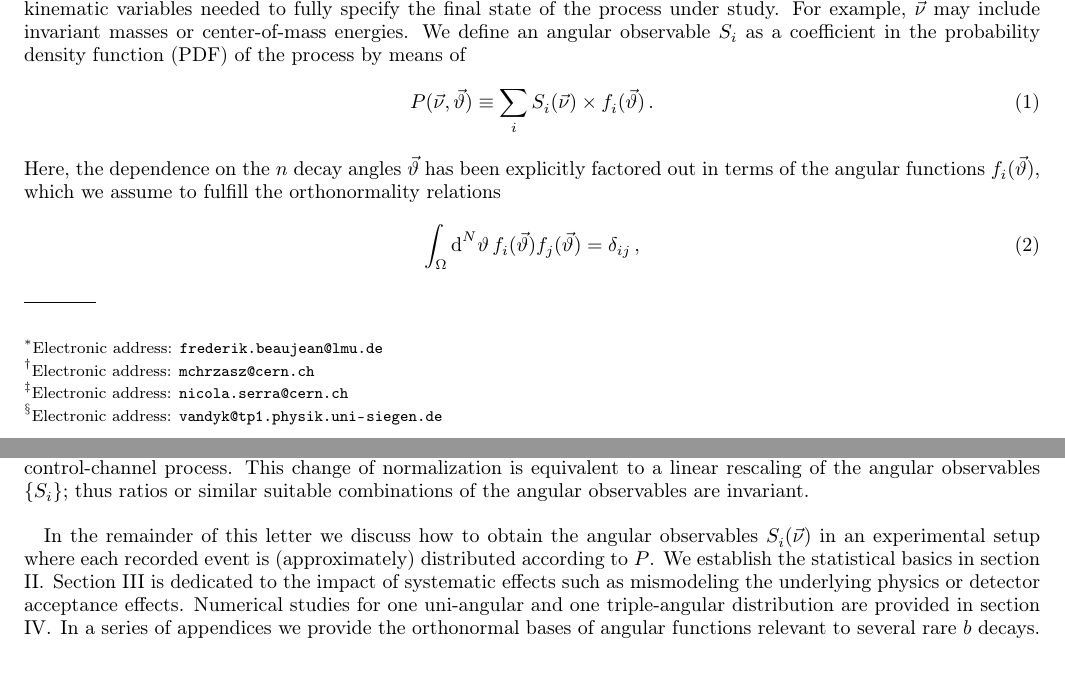
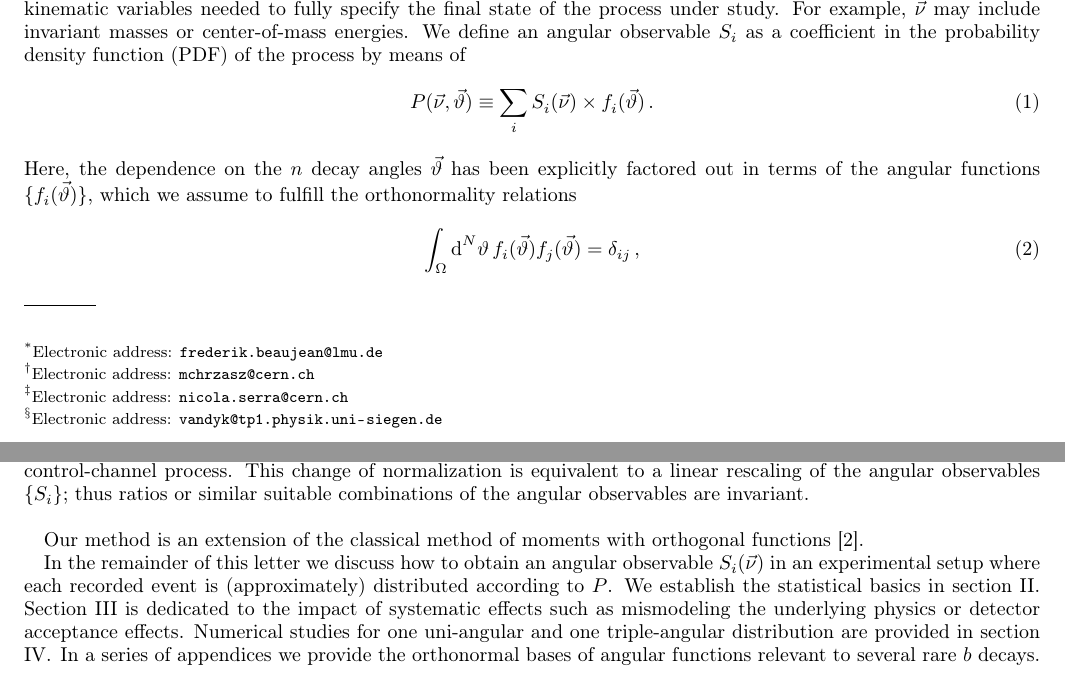
Before and after one commit to mchrzasz/momets_paper, a LaTeX paper (draft.tex): two parts of pages 1 and 2 of 12, joined at a grey line, cut so that both start at the same text. Compiled offline with pdfLaTeX.

Commit message:
[intro] Start work

```diff
--- a/draft.tex
+++ b/draft.tex
@@ -114,7 +114,7 @@ function (PDF) of the process by means of
 \end{align}
 Here, the dependence on the $n$ decay angles $\thvec$ has been
 explicitly factored out in terms of the angular functions
-$f_i(\thvec)$, which we assume to fulfill the orthonormality relations
+$\{f_i(\thvec)\}$, which we assume to fulfill the orthonormality relations
 \begin{equation}
     \label{eq:def-ortho-rel}
     \int_\Omega \rmdx{^N \theta} f_i(\thvec) f_j(\thvec)  = \delta_{ij}\,,
@@ -148,9 +148,15 @@ process. This change of normalization is equivalent to a linear rescaling of
 the angular observables $\lbrace S_i\rbrace$; thus ratios or similar suitable combinations
 of the angular observables are invariant.\\
 
+% Our method is closely related to Pearson's method of moments
+% \citeneeded{}. One draws samples from a PDF $P(x | \nuvec)$ that
+% depends on parameters $\nuvec$. Then one approximates the population
+% (central) moments $x^k$ by the sample moments
+Our method is an extension of the classical method of moments with
+orthogonal functions~\cite{James:2006zz}.
 
-In the remainder of this letter we discuss how to obtain the angular
-observables $S_i(\nuvec)$ in an experimental setup where each recorded
+In the remainder of this letter we discuss how to obtain an angular
+observable $S_i(\nuvec)$ in an experimental setup where each recorded
 event is (approximately) distributed according to $P$.  We establish
 the statistical basics in section \ref{sec:sample-based-det}. Section
 \ref{sec:systematics} is dedicated to the impact of systematic effects
```
Also changed, not shown: references.bib (+9 -0 lines), draft.tex (3 more changed lines).
